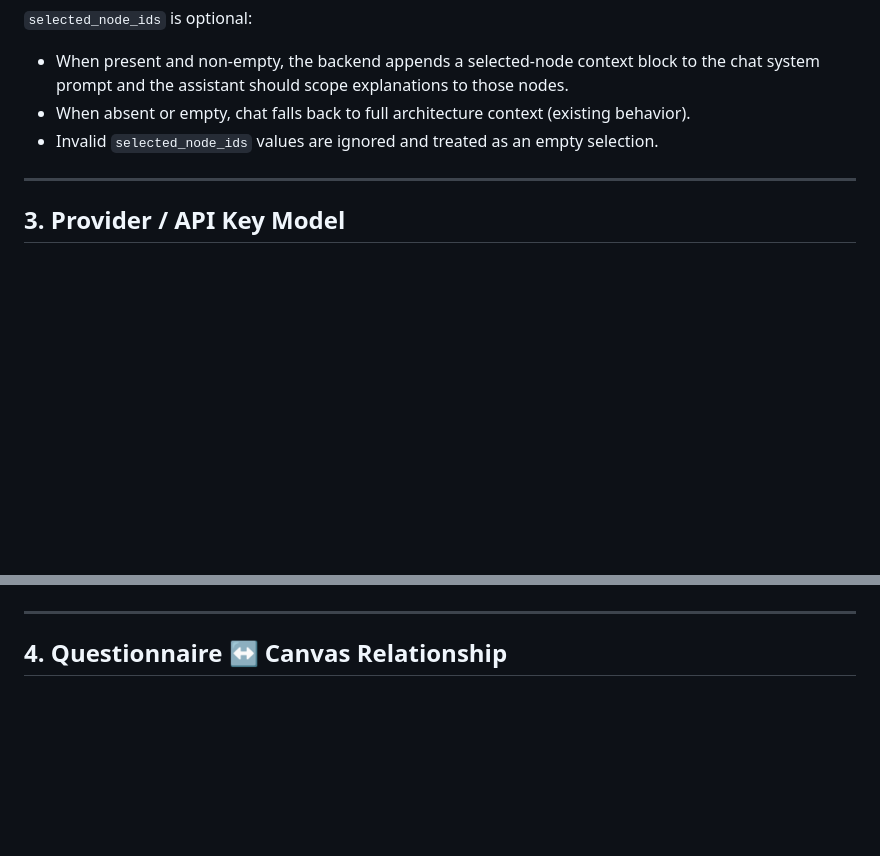
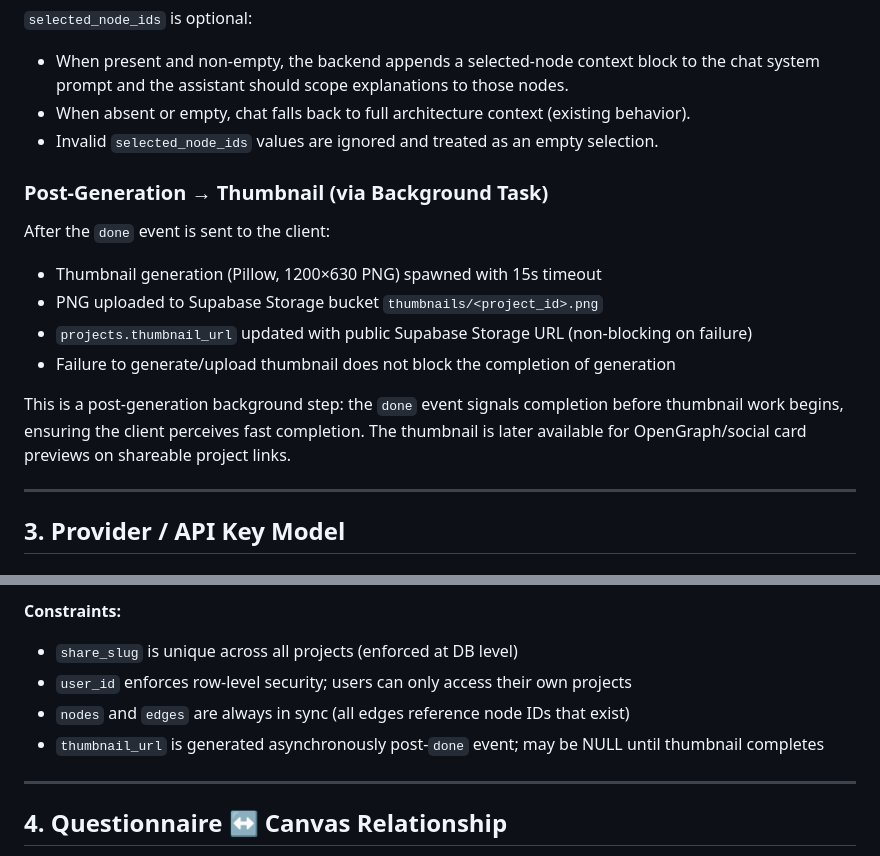
Before and after one commit to pelazas/drawtocloud, a Markdown page: documents/data-reference.md, 2 parts joined by grey strips. Drawn GitHub-style; blank space fills up the shorter version.

```diff
--- a/documents/data-reference.md
+++ b/documents/data-reference.md
@@ -125,6 +125,16 @@ Chat requests are sent as:
 - When absent or empty, chat falls back to full architecture context (existing behavior).
 - Invalid `selected_node_ids` values are ignored and treated as an empty selection.
 
+### Post-Generation → Thumbnail (via Background Task)
+
+After the `done` event is sent to the client:
+- Thumbnail generation (Pillow, 1200×630 PNG) spawned with 15s timeout
+- PNG uploaded to Supabase Storage bucket `thumbnails/<project_id>.png`
+- `projects.thumbnail_url` updated with public Supabase Storage URL (non-blocking on failure)
+- Failure to generate/upload thumbnail does not block the completion of generation
+
+This is a post-generation background step: the `done` event signals completion before thumbnail work begins, ensuring the client perceives fast completion. The thumbnail is later available for OpenGraph/social card previews on shareable project links.
+
 ---
 
 ## 3. Provider / API Key Model
@@ -164,3 +205,8 @@ PROVIDER_MODELS = {
+**Constraints:**
+- `share_slug` is unique across all projects (enforced at DB level)
+- `user_id` enforces row-level security; users can only access their own projects
+- `nodes` and `edges` are always in sync (all edges reference node IDs that exist)
+- `thumbnail_url` is generated asynchronously post-`done` event; may be NULL until thumbnail completes
 
 ---
 
```
Also changed, not shown: other parts of documents/data-reference.md (+31 -0 lines).
